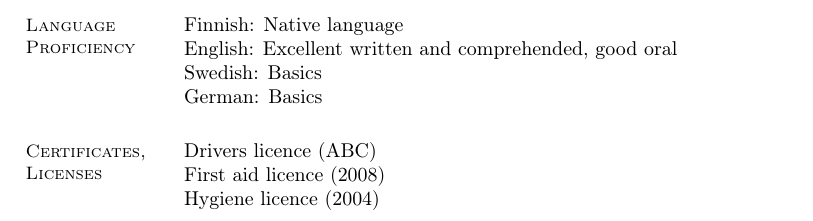
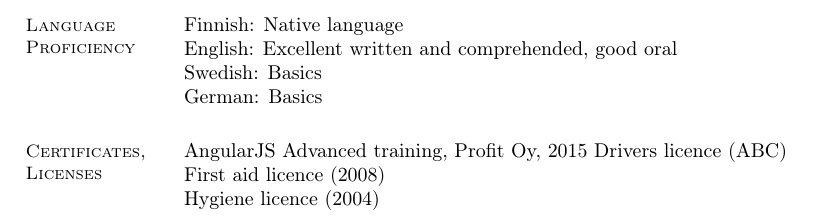
Before and after one commit to t-my/CV, a LaTeX CV (main.tex): part of page 2 of 2, cut so that both start at the same text. Compiled offline with pdfLaTeX.

Commit message:
Update main.tex
Added AngularJs training

```diff
--- a/main.tex
+++ b/main.tex
@@ -88,6 +88,7 @@ Swedish: Basics \\
 German: Basics
 
 \section{\mysidestyle Certificates, Licenses}
+AngularJS Advanced training, Profit Oy, 2015
 Drivers licence (ABC) \\
 First aid licence (2008) \\
 Hygiene licence (2004) \\
```
